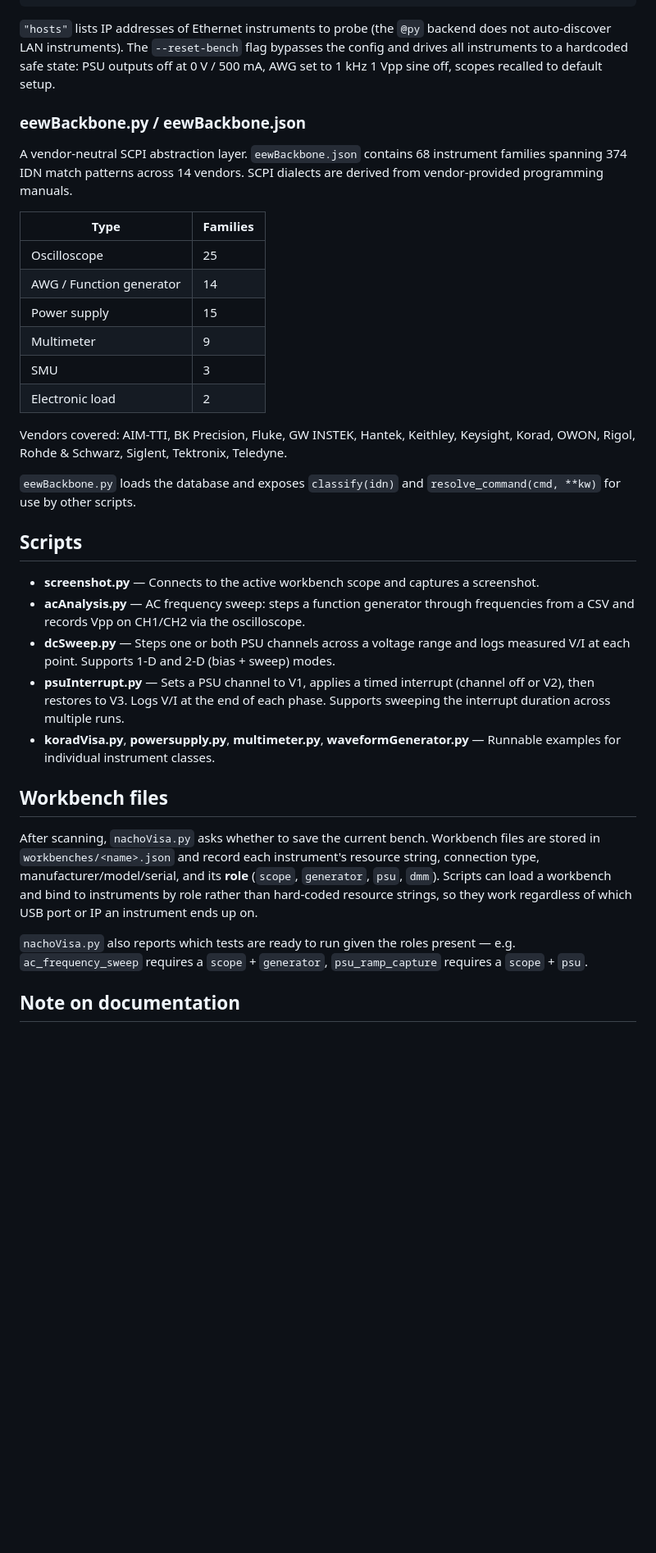
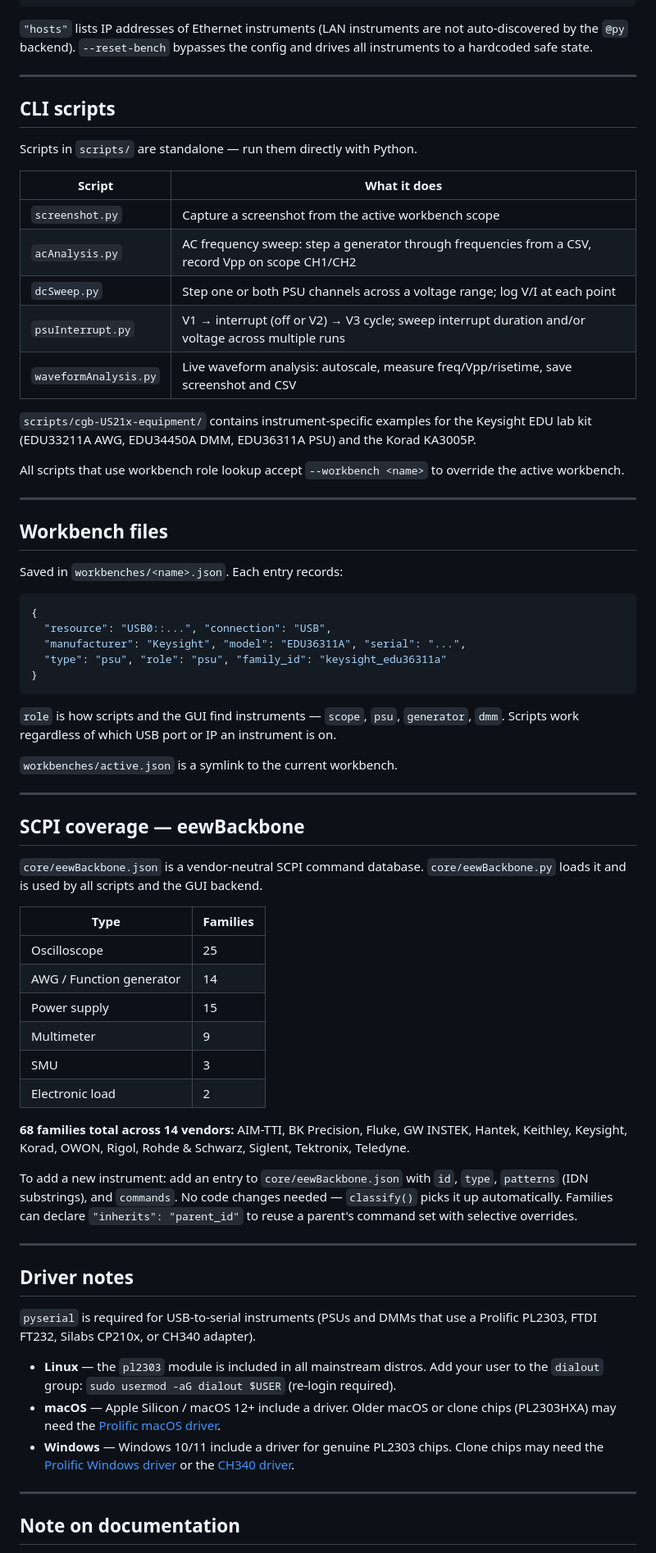
Before and after one commit to kerstensrobin/open-EE-workbench, a Markdown page: README.md, the part around one of its changes. Shown at 82% size. GitHub-like rendering; blank space fills up the shorter version.

````diff
--- a/README.md
+++ b/README.md
@@ -89,10 +113,49 @@ python core/setWorkbench.py --save-current NAME    # read current settings and s
 }
 ```
 
-`"hosts"` lists IP addresses of Ethernet instruments to probe (the `@py` backend does not auto-discover LAN instruments). The `--reset-bench` flag bypasses the config and drives all instruments to a hardcoded safe state: PSU outputs off at 0 V / 500 mA, AWG set to 1 kHz 1 Vpp sine off, scopes recalled to default setup.
+`"hosts"` lists IP addresses of Ethernet instruments (LAN instruments are not auto-discovered by the `@py` backend). `--reset-bench` bypasses the config and drives all instruments to a hardcoded safe state.
 
-### eewBackbone.py / eewBackbone.json
-A vendor-neutral SCPI abstraction layer. `eewBackbone.json` contains 68 instrument families spanning 374 IDN match patterns across 14 vendors. SCPI dialects are derived from vendor-provided programming manuals.
+---
+
+## CLI scripts
+
+Scripts in `scripts/` are standalone — run them directly with Python.
+
+| Script | What it does |
+|---|---|
+| `screenshot.py` | Capture a screenshot from the active workbench scope |
+| `acAnalysis.py` | AC frequency sweep: step a generator through frequencies from a CSV, record Vpp on scope CH1/CH2 |
+| `dcSweep.py` | Step one or both PSU channels across a voltage range; log V/I at each point |
+| `psuInterrupt.py` | V1 → interrupt (off or V2) → V3 cycle; sweep interrupt duration and/or voltage across multiple runs |
+| `waveformAnalysis.py` | Live waveform analysis: autoscale, measure freq/Vpp/risetime, save screenshot and CSV |
+
+`scripts/cgb-US21x-equipment/` contains instrument-specific examples for the Keysight EDU lab kit (EDU33211A AWG, EDU34450A DMM, EDU36311A PSU) and the Korad KA3005P.
+
+All scripts that use workbench role lookup accept `--workbench <name>` to override the active workbench.
+
+---
+
+## Workbench files
+
+Saved in `workbenches/<name>.json`. Each entry records:
+
+```json
+{
+  "resource": "USB0::...", "connection": "USB",
+  "manufacturer": "Keysight", "model": "EDU36311A", "serial": "...",
+  "type": "psu", "role": "psu", "family_id": "keysight_edu36311a"
+}
+```
+
+`role` is how scripts and the GUI find instruments — `scope`, `psu`, `generator`, `dmm`. Scripts work regardless of which USB port or IP an instrument is on.
+
+`workbenches/active.json` is a symlink to the current workbench.
+
+---
+
+## SCPI coverage — eewBackbone
+
+`core/eewBackbone.json` is a vendor-neutral SCPI command database. `core/eewBackbone.py` loads it and is used by all scripts and the GUI backend.
 
 | Type | Families |
 |---|---|
@@ -103,23 +166,21 @@ A vendor-neutral SCPI abstraction layer. `eewBackbone.json` contains 68 instrume
 | SMU | 3 |
 | Electronic load | 2 |
 
-Vendors covered: AIM-TTI, BK Precision, Fluke, GW INSTEK, Hantek, Keithley, Keysight, Korad, OWON, Rigol, Rohde & Schwarz, Siglent, Tektronix, Teledyne.
+**68 families total across 14 vendors:** AIM-TTI, BK Precision, Fluke, GW INSTEK, Hantek, Keithley, Keysight, Korad, OWON, Rigol, Rohde & Schwarz, Siglent, Tektronix, Teledyne.
 
-`eewBackbone.py` loads the database and exposes `classify(idn)` and `resolve_command(cmd, **kw)` for use by other scripts.
+To add a new instrument: add an entry to `core/eewBackbone.json` with `id`, `type`, `patterns` (IDN substrings), and `commands`. No code changes needed — `classify()` picks it up automatically. Families can declare `"inherits": "parent_id"` to reuse a parent's command set with selective overrides.
 
-## Scripts
+---
 
-- **screenshot.py** — Connects to the active workbench scope and captures a screenshot.
-- **acAnalysis.py** — AC frequency sweep: steps a function generator through frequencies from a CSV and records Vpp on CH1/CH2 via the oscilloscope.
-- **dcSweep.py** — Steps one or both PSU channels across a voltage range and logs measured V/I at each point. Supports 1-D and 2-D (bias + sweep) modes.
-- **psuInterrupt.py** — Sets a PSU channel to V1, applies a timed interrupt (channel off or V2), then restores to V3. Logs V/I at the end of each phase. Supports sweeping the interrupt duration across multiple runs.
-- **koradVisa.py**, **powersupply.py**, **multimeter.py**, **waveformGenerator.py** — Runnable examples for individual instrument classes.
+## Driver notes
 
-## Workbench files
+`pyserial` is required for USB-to-serial instruments (PSUs and DMMs that use a Prolific PL2303, FTDI FT232, Silabs CP210x, or CH340 adapter).
 
-After scanning, `nachoVisa.py` asks whether to save the current bench. Workbench files are stored in `workbenches/<name>.json` and record each instrument's resource string, connection type, manufacturer/model/serial, and its **role** (`scope`, `generator`, `psu`, `dmm`). Scripts can load a workbench and bind to instruments by role rather than hard-coded resource strings, so they work regardless of which USB port or IP an instrument ends up on.
+- **Linux** — the `pl2303` module is included in all mainstream distros. Add your user to the `dialout` group: `sudo usermod -aG dialout $USER` (re-login required).
+- **macOS** — Apple Silicon / macOS 12+ include a driver. Older macOS or clone chips (PL2303HXA) may need the [Prolific macOS driver](https://www.prolific.com.tw/US/ShowProduct.aspx?p_id=229).
+- **Windows** — Windows 10/11 include a driver for genuine PL2303 chips. Clone chips may need the [Prolific Windows driver](https://www.prolific.com.tw/US/ShowProduct.aspx?p_id=225) or the [CH340 driver](https://www.wch-ic.com/downloads/CH341SER_EXE.html).
 
-`nachoVisa.py` also reports which tests are ready to run given the roles present — e.g. `ac_frequency_sweep` requires a `scope` + `generator`, `psu_ramp_capture` requires a `scope` + `psu`.
+---
 
 ## Note on documentation
 
````
Also changed, not shown: other parts of README.md (+69 -45 lines).
